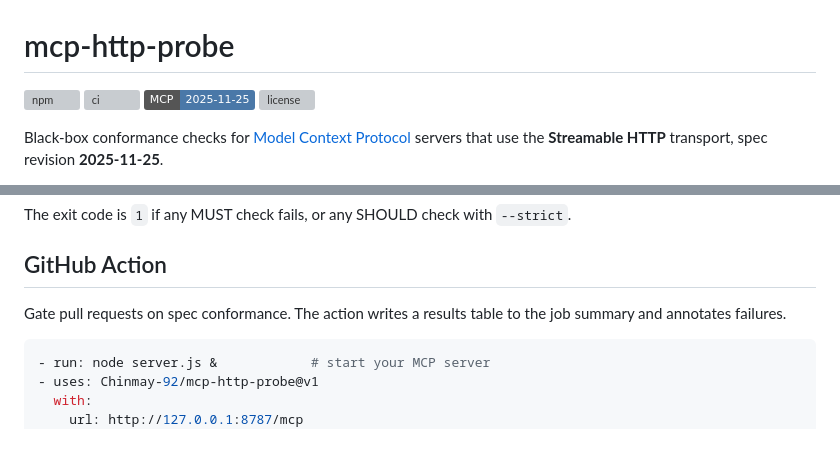
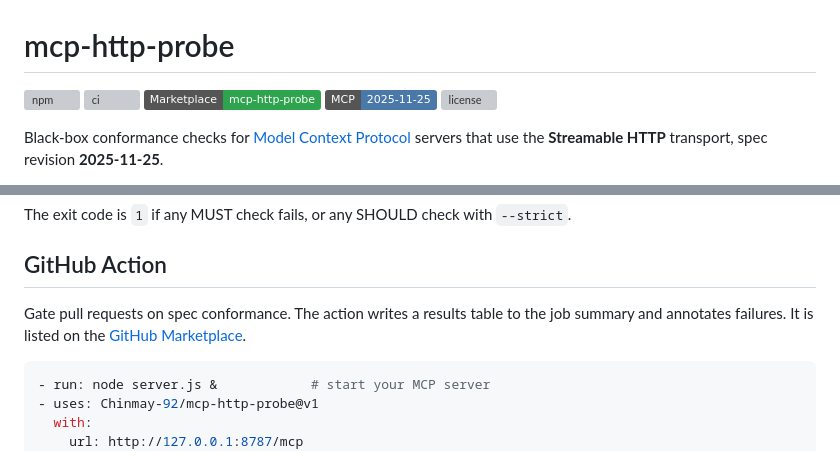
Before and after one commit to Chinmay-92/hearth, a Markdown page: packages/mcp-http-probe/README.md, 2 parts joined by grey strips. Drawn GitHub-style; badges without logos; grey boxes are pictures that could not be loaded.

Commit message:
mcp-http-probe README: link the GitHub Marketplace listing
Co-Authored-By: Claude Opus 5.5 <noreply@anthropic.com>
Claude-Session: https://claude.ai/code/session_01PEcEwGnXAcdgPW4rVvzCUT

````diff
--- a/packages/mcp-http-probe/README.md
+++ b/packages/mcp-http-probe/README.md
@@ -2,6 +2,7 @@
 
 [![npm](https://img.shields.io/npm/v/mcp-http-probe?color=e46a2e)](https://www.npmjs.com/package/mcp-http-probe)
 [![ci](https://github.com/Chinmay-92/mcp-http-probe/actions/workflows/ci.yml/badge.svg)](https://github.com/Chinmay-92/mcp-http-probe/actions/workflows/ci.yml)
+[![GitHub Marketplace](https://img.shields.io/badge/Marketplace-mcp--http--probe-2ea44f?logo=github)](https://github.com/marketplace/actions/mcp-http-probe)
 [![MCP spec](https://img.shields.io/badge/MCP-2025--11--25-4a78a8)](https://modelcontextprotocol.io/specification/2025-11-25)
 [![license](https://img.shields.io/github/license/Chinmay-92/mcp-http-probe)](LICENSE)
 
@@ -69,7 +70,7 @@ The exit code is `1` if any MUST check fails, or any SHOULD check with `--strict
 
 ## GitHub Action
 
-Gate pull requests on spec conformance. The action writes a results table to the job summary and annotates failures.
+Gate pull requests on spec conformance. The action writes a results table to the job summary and annotates failures. It is listed on the [GitHub Marketplace](https://github.com/marketplace/actions/mcp-http-probe).
 
 ```yaml
 - run: node server.js &            # start your MCP server
````
